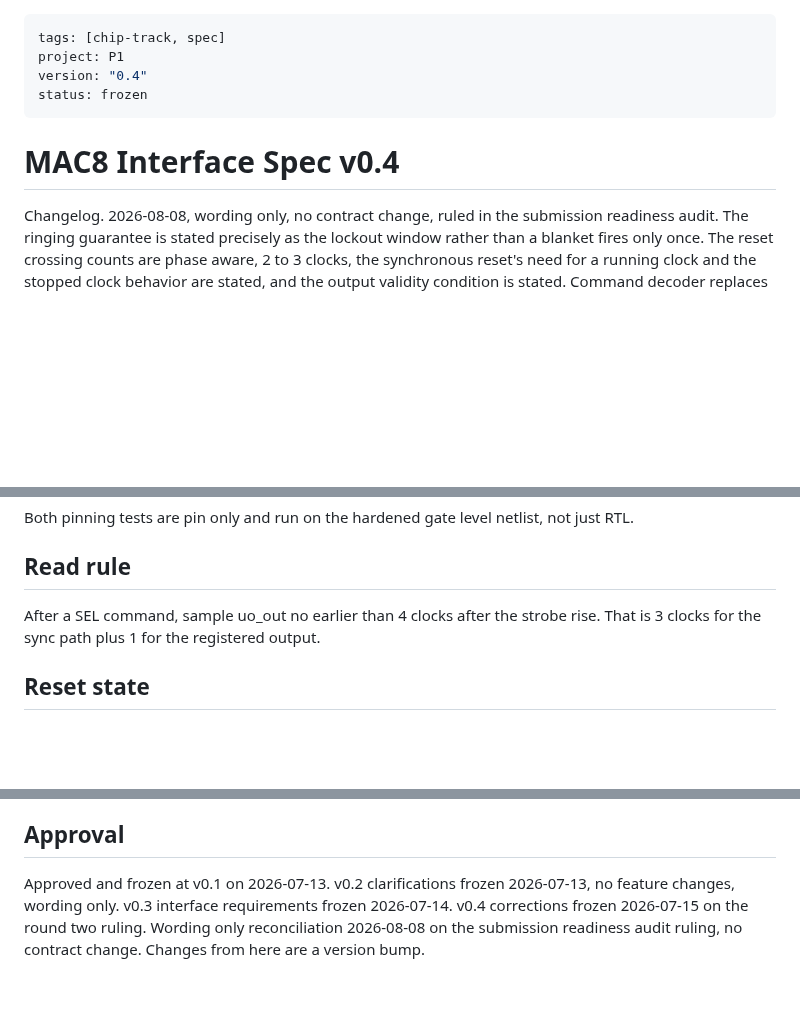
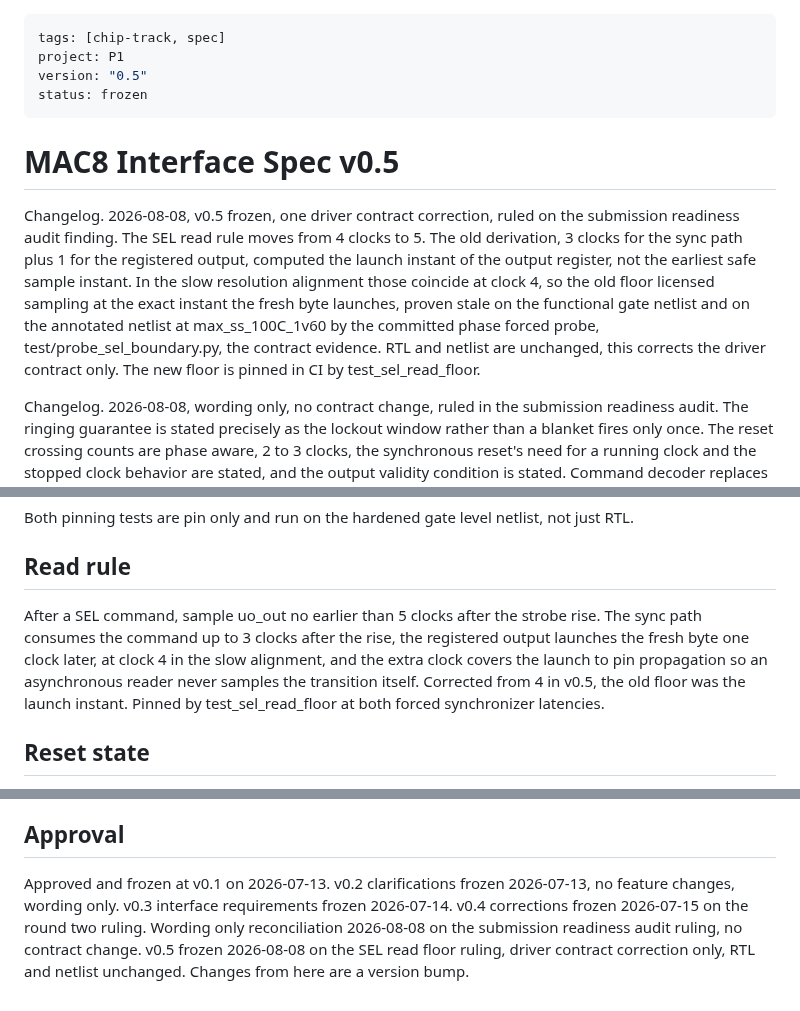
Before and after one commit to Arnav66692/mac8, a Markdown page: docs/SPEC.md, 3 parts joined by grey strips. GitHub-like rendering; blank space fills up the shorter version.

Commit message:
docs: spec v0.5, SEL read floor 5 clocks, driver contract correction on the audit ruling, RTL and netlist unchanged [skip ci]

```diff
--- a/docs/SPEC.md
+++ b/docs/SPEC.md
@@ -1,11 +1,13 @@
 ---
 tags: [chip-track, spec]
 project: P1
-version: "0.4"
+version: "0.5"
 status: frozen
 ---
 
-# MAC8 Interface Spec v0.4
+# MAC8 Interface Spec v0.5
+
+Changelog. 2026-08-08, v0.5 frozen, one driver contract correction, ruled on the submission readiness audit finding. The SEL read rule moves from 4 clocks to 5. The old derivation, 3 clocks for the sync path plus 1 for the registered output, computed the launch instant of the output register, not the earliest safe sample instant. In the slow resolution alignment those coincide at clock 4, so the old floor licensed sampling at the exact instant the fresh byte launches, proven stale on the functional gate netlist and on the annotated netlist at max_ss_100C_1v60 by the committed phase forced probe, test/probe_sel_boundary.py, the contract evidence. RTL and netlist are unchanged, this corrects the driver contract only. The new floor is pinned in CI by test_sel_read_floor.
 
 Changelog. 2026-08-08, wording only, no contract change, ruled in the submission readiness audit. The ringing guarantee is stated precisely as the lockout window rather than a blanket fires only once. The reset crossing counts are phase aware, 2 to 3 clocks, the synchronous reset's need for a running clock and the stopped clock behavior are stated, and the output validity condition is stated. Command decoder replaces command FSM, the block never had more state than the busy bit. The outbound vault links were dropped from this public copy.
 
@@ -80,7 +82,7 @@ Both pinning tests are pin only and run on the hardened gate level netlist, not
 
 ## Read rule
 
-After a SEL command, sample uo_out no earlier than 4 clocks after the strobe rise. That is 3 clocks for the sync path plus 1 for the registered output.
+After a SEL command, sample uo_out no earlier than 5 clocks after the strobe rise. The sync path consumes the command up to 3 clocks after the rise, the registered output launches the fresh byte one clock later, at clock 4 in the slow alignment, and the extra clock covers the launch to pin propagation so an asynchronous reader never samples the transition itself. Corrected from 4 in v0.5, the old floor was the launch instant. Pinned by test_sel_read_floor at both forced synchronizer latencies.
 
 ## Reset state
 
@@ -107,4 +109,4 @@ CLR once. Per element, LDA x_i, then LDB w_i, then MAC. After the last element,
 
 ## Approval
 
-Approved and frozen at v0.1 on 2026-07-13. v0.2 clarifications frozen 2026-07-13, no feature changes, wording only. v0.3 interface requirements frozen 2026-07-14. v0.4 corrections frozen 2026-07-15 on the round two ruling. Wording only reconciliation 2026-08-08 on the submission readiness audit ruling, no contract change. Changes from here are a version bump.
+Approved and frozen at v0.1 on 2026-07-13. v0.2 clarifications frozen 2026-07-13, no feature changes, wording only. v0.3 interface requirements frozen 2026-07-14. v0.4 corrections frozen 2026-07-15 on the round two ruling. Wording only reconciliation 2026-08-08 on the submission readiness audit ruling, no contract change. v0.5 frozen 2026-08-08 on the SEL read floor ruling, driver contract correction only, RTL and netlist unchanged. Changes from here are a version bump.
```
Also changed, not shown: docs/info.md (+1 -1 lines).
